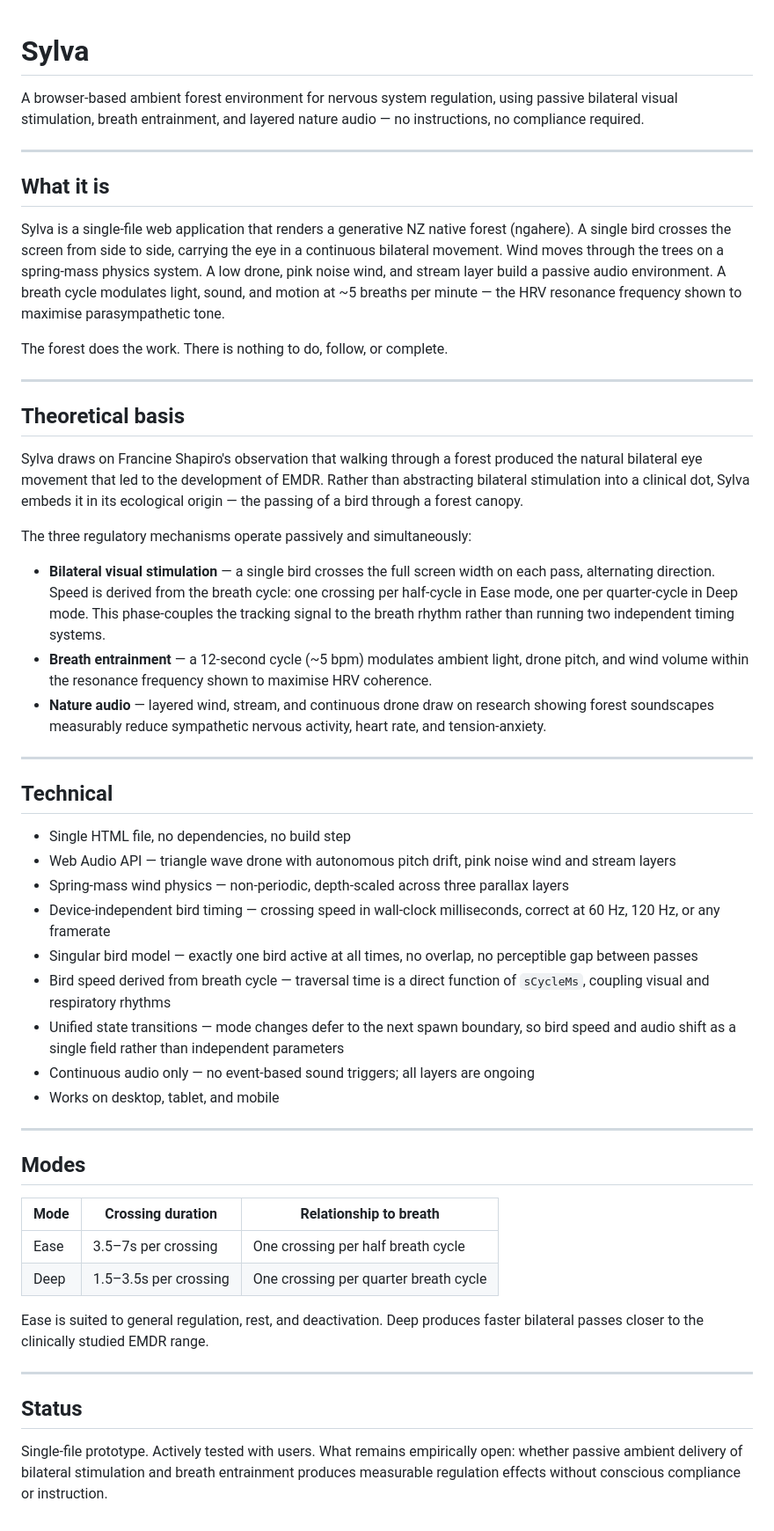
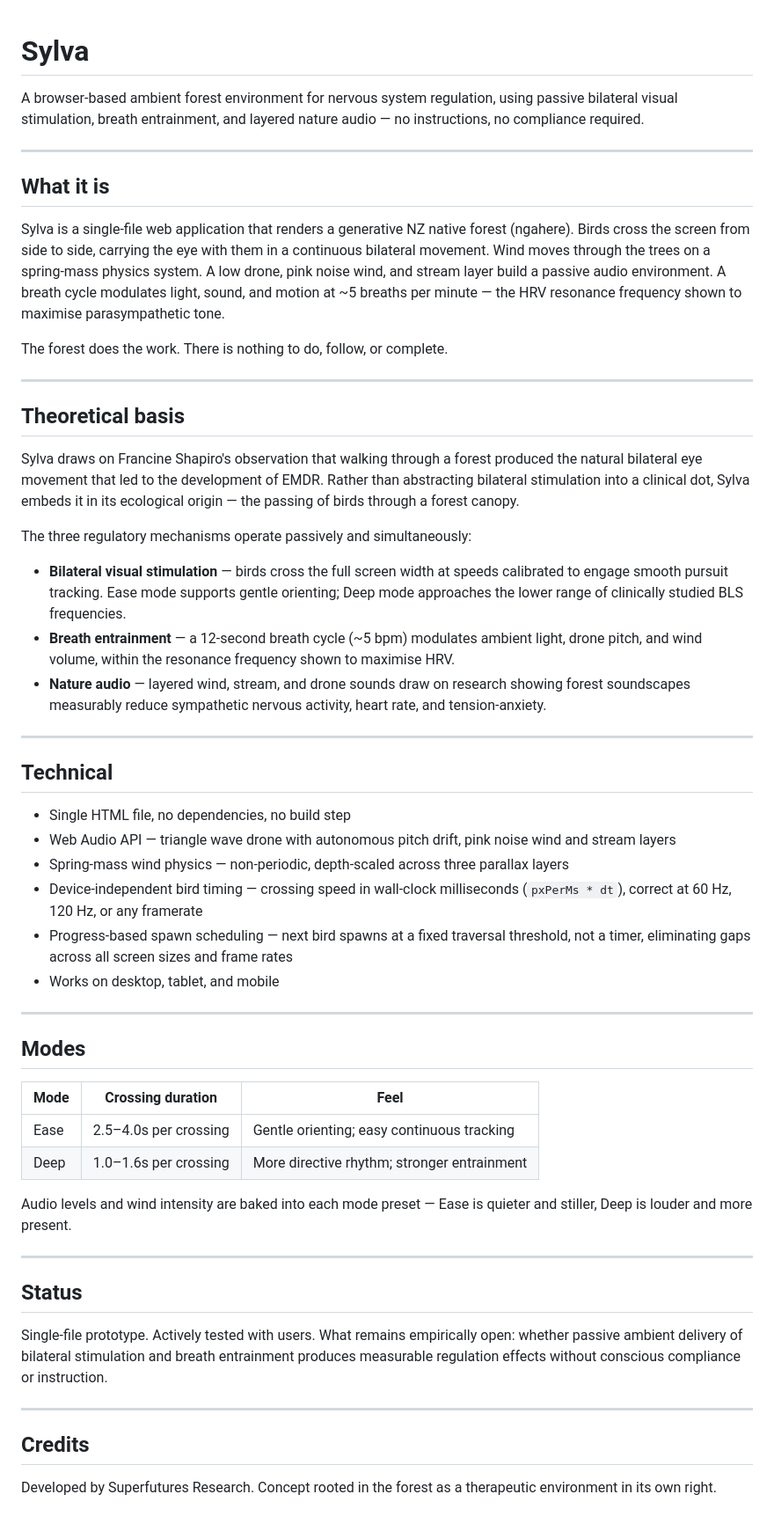
Before and after one commit to Super-futures/sylva, a Markdown page: README.md, the part around the change. Shown at 88% size. Rendered like a GitHub page.

```diff
--- a/README.md
+++ b/README.md
@@ -1,23 +1,26 @@
 # Sylva
+
 A browser-based ambient forest environment for nervous system regulation, using passive bilateral visual stimulation, breath entrainment, and layered nature audio — no instructions, no compliance required.
 
 ---
 
 ## What it is
-Sylva is a single-file web application that renders a generative NZ native forest (ngahere). A single bird crosses the screen from side to side, carrying the eye in a continuous bilateral movement. Wind moves through the trees on a spring-mass physics system. A low drone, pink noise wind, and stream layer build a passive audio environment. A breath cycle modulates light, sound, and motion at ~5 breaths per minute — the HRV resonance frequency shown to maximise parasympathetic tone.
+
+Sylva is a single-file web application that renders a generative NZ native forest (ngahere). Birds cross the screen from side to side, carrying the eye with them in a continuous bilateral movement. Wind moves through the trees on a spring-mass physics system. A low drone, pink noise wind, and stream layer build a passive audio environment. A breath cycle modulates light, sound, and motion at ~5 breaths per minute — the HRV resonance frequency shown to maximise parasympathetic tone.
 
 The forest does the work. There is nothing to do, follow, or complete.
 
 ---
 
 ## Theoretical basis
-Sylva draws on Francine Shapiro's observation that walking through a forest produced the natural bilateral eye movement that led to the development of EMDR. Rather than abstracting bilateral stimulation into a clinical dot, Sylva embeds it in its ecological origin — the passing of a bird through a forest canopy.
+
+Sylva draws on Francine Shapiro's observation that walking through a forest produced the natural bilateral eye movement that led to the development of EMDR. Rather than abstracting bilateral stimulation into a clinical dot, Sylva embeds it in its ecological origin — the passing of birds through a forest canopy.
 
 The three regulatory mechanisms operate passively and simultaneously:
 
-- **Bilateral visual stimulation** — a single bird crosses the full screen width on each pass, alternating direction. Speed is derived from the breath cycle: one crossing per half-cycle in Ease mode, one per quarter-cycle in Deep mode. This phase-couples the tracking signal to the breath rhythm rather than running two independent timing systems.
-- **Breath entrainment** — a 12-second cycle (~5 bpm) modulates ambient light, drone pitch, and wind volume within the resonance frequency shown to maximise HRV coherence.
-- **Nature audio** — layered wind, stream, and continuous drone draw on research showing forest soundscapes measurably reduce sympathetic nervous activity, heart rate, and tension-anxiety.
+- **Bilateral visual stimulation** — birds cross the full screen width at speeds calibrated to engage smooth pursuit tracking. Ease mode supports gentle orienting; Deep mode approaches the lower range of clinically studied BLS frequencies.
+- **Breath entrainment** — a 12-second breath cycle (~5 bpm) modulates ambient light, drone pitch, and wind volume, within the resonance frequency shown to maximise HRV.
+- **Nature audio** — layered wind, stream, and drone sounds draw on research showing forest soundscapes measurably reduce sympathetic nervous activity, heart rate, and tension-anxiety.
 
 ---
 
@@ -26,25 +29,29 @@ The three regulatory mechanisms operate passively and simultaneously:
 - Single HTML file, no dependencies, no build step
 - Web Audio API — triangle wave drone with autonomous pitch drift, pink noise wind and stream layers
 - Spring-mass wind physics — non-periodic, depth-scaled across three parallax layers
-- Device-independent bird timing — crossing speed in wall-clock milliseconds, correct at 60 Hz, 120 Hz, or any framerate
-- Singular bird model — exactly one bird active at all times, no overlap, no perceptible gap between passes
-- Bird speed derived from breath cycle — traversal time is a direct function of `sCycleMs`, coupling visual and respiratory rhythms
-- Unified state transitions — mode changes defer to the next spawn boundary, so bird speed and audio shift as a single field rather than independent parameters
-- Continuous audio only — no event-based sound triggers; all layers are ongoing
+- Device-independent bird timing — crossing speed in wall-clock milliseconds (`pxPerMs * dt`), correct at 60 Hz, 120 Hz, or any framerate
+- Progress-based spawn scheduling — next bird spawns at a fixed traversal threshold, not a timer, eliminating gaps across all screen sizes and frame rates
 - Works on desktop, tablet, and mobile
 
 ---
 
 ## Modes
 
-| Mode | Crossing duration | Relationship to breath |
-|------|------------------|----------------------|
-| Ease | 3.5–7s per crossing | One crossing per half breath cycle |
-| Deep | 1.5–3.5s per crossing | One crossing per quarter breath cycle |
+| Mode | Crossing duration | Feel |
+|------|------------------|------|
+| Ease | 2.5–4.0s per crossing | Gentle orienting; easy continuous tracking |
+| Deep | 1.0–1.6s per crossing | More directive rhythm; stronger entrainment |
 
-Ease is suited to general regulation, rest, and deactivation. Deep produces faster bilateral passes closer to the clinically studied EMDR range.
+Audio levels and wind intensity are baked into each mode preset — Ease is quieter and stiller, Deep is louder and more present.
 
 ---
 
 ## Status
+
 Single-file prototype. Actively tested with users. What remains empirically open: whether passive ambient delivery of bilateral stimulation and breath entrainment produces measurable regulation effects without conscious compliance or instruction.
+
+---
+
+## Credits
+
+Developed by Superfutures Research. Concept rooted in the forest as a therapeutic environment in its own right.
```
